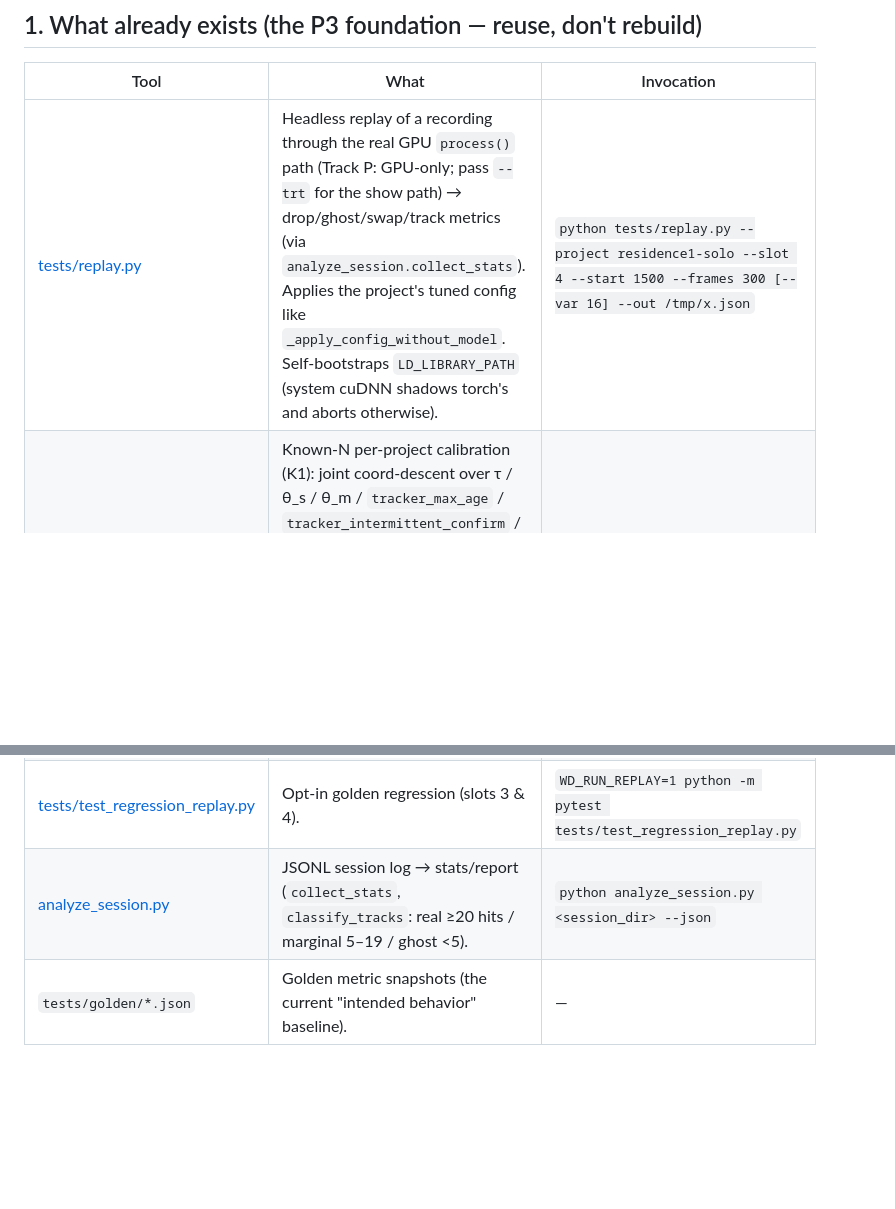
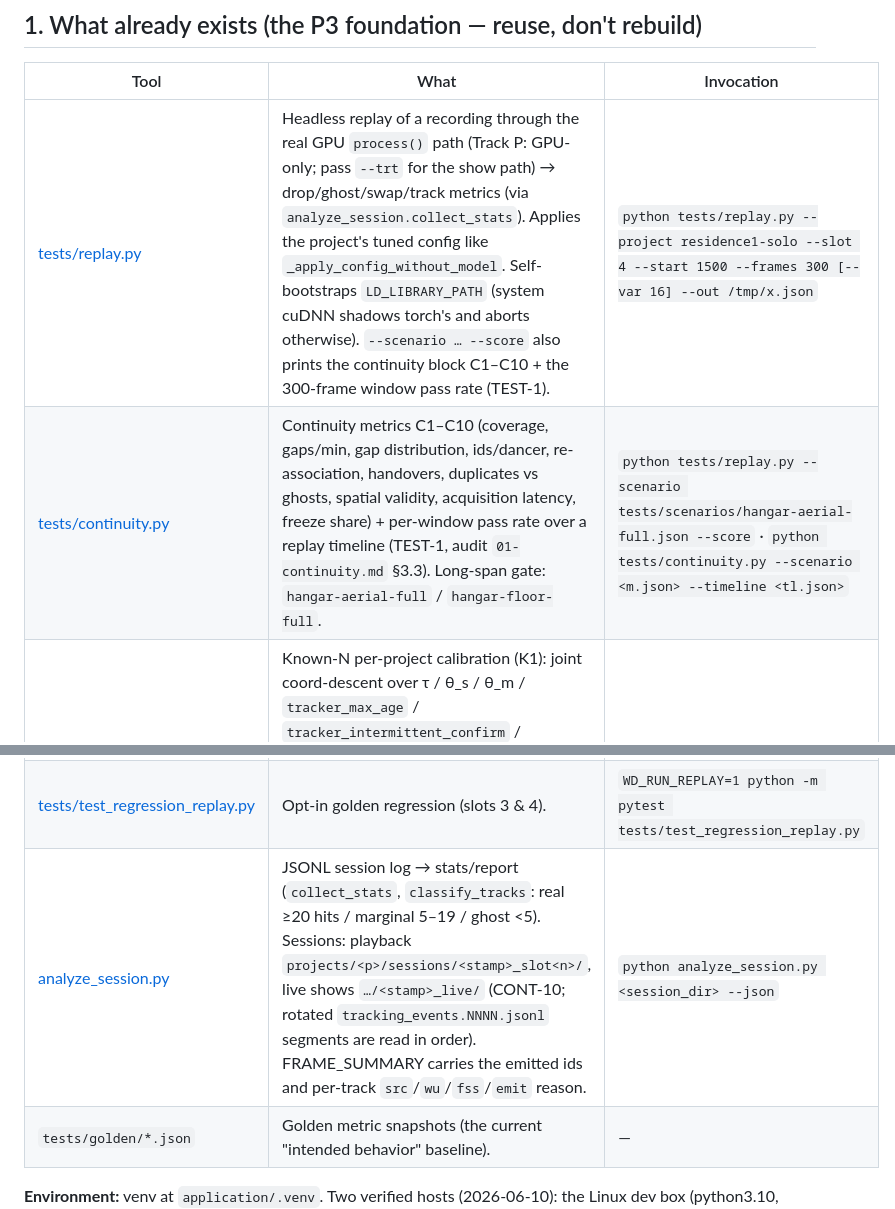
Before and after one commit to Hemisphere-Project/WallDance, a Markdown page: docs/TUNING.md, 2 parts joined by grey strips. Drawn GitHub-style; blank space fills up the shorter version.

Commit message:
docs(TUNING): continuity toolchain + where field logs live
TUNING §1 tool table: replay.py --score prints the C1-C10 continuity block,
new continuity.py row (TEST-1 long-span gate), analyze_session row names the
playback vs live (<stamp>_live, CONT-10) session folders, rotated segments
and the new FRAME_SUMMARY diagnostics.

Claude-Session: https://claude.ai/code/session_01DXENpDE6RLPRBPpVzFQsEm

```diff
--- a/docs/TUNING.md
+++ b/docs/TUNING.md
@@ -161,10 +161,11 @@ UI), and consider duplicate-track merging for the moving-duplicate residual
 
 | Tool | What | Invocation |
 |------|------|-----------|
-| [tests/replay.py](../application/tests/replay.py) | Headless replay of a recording through the real GPU `process()` path (Track P: GPU-only; pass `--trt` for the show path) → drop/ghost/swap/track metrics (via `analyze_session.collect_stats`). Applies the project's tuned config like `_apply_config_without_model`. Self-bootstraps `LD_LIBRARY_PATH` (system cuDNN shadows torch's and aborts otherwise). | `python tests/replay.py --project residence1-solo --slot 4 --start 1500 --frames 300 [--var 16] --out /tmp/x.json` |
+| [tests/replay.py](../application/tests/replay.py) | Headless replay of a recording through the real GPU `process()` path (Track P: GPU-only; pass `--trt` for the show path) → drop/ghost/swap/track metrics (via `analyze_session.collect_stats`). Applies the project's tuned config like `_apply_config_without_model`. Self-bootstraps `LD_LIBRARY_PATH` (system cuDNN shadows torch's and aborts otherwise). `--scenario … --score` also prints the continuity block C1–C10 + the 300-frame window pass rate (TEST-1). | `python tests/replay.py --project residence1-solo --slot 4 --start 1500 --frames 300 [--var 16] --out /tmp/x.json` |
+| [tests/continuity.py](../application/tests/continuity.py) | Continuity metrics C1–C10 (coverage, gaps/min, gap distribution, ids/dancer, re-association, handovers, duplicates vs ghosts, spatial validity, acquisition latency, freeze share) + per-window pass rate over a replay timeline (TEST-1, audit `01-continuity.md` §3.3). Long-span gate: `hangar-aerial-full` / `hangar-floor-full`. | `python tests/replay.py --scenario tests/scenarios/hangar-aerial-full.json --score` · `python tests/continuity.py --scenario <m.json> --timeline <tl.json>` |
 | [tests/known_n.py](../application/tests/known_n.py) | Known-N per-project calibration (K1): joint coord-descent over τ / θ_s / θ_m / `tracker_max_age` / `tracker_intermittent_confirm` / `tracker_ghost_skeleton_age` (the last two since 2026-10, CONT-1) vs a project's labelled scenarios on the GPU+TRT cache (oracle-seeded τ), writing a timestamped project save. Also reachable from the phase-④ "Tune (known-N)" GUI button. | `python tests/known_n.py --project <name> [--dry-run]` |
 | [tests/test_regression_replay.py](../application/tests/test_regression_replay.py) | Opt-in golden regression (slots 3 & 4). | `WD_RUN_REPLAY=1 python -m pytest tests/test_regression_replay.py` |
-| [analyze_session.py](../application/analyze_session.py) | JSONL session log → stats/report (`collect_stats`, `classify_tracks`: real ≥20 hits / marginal 5–19 / ghost <5). | `python analyze_session.py <session_dir> --json` |
+| [analyze_session.py](../application/analyze_session.py) | JSONL session log → stats/report (`collect_stats`, `classify_tracks`: real ≥20 hits / marginal 5–19 / ghost <5). Sessions: playback `projects/<p>/sessions/<stamp>_slot<n>/`, live shows `…/<stamp>_live/` (CONT-10; rotated `tracking_events.NNNN.jsonl` segments are read in order). FRAME_SUMMARY carries the emitted ids and per-track `src`/`wu`/`fss`/`emit` reason. | `python analyze_session.py <session_dir> --json` |
 | `tests/golden/*.json` | Golden metric snapshots (the current "intended behavior" baseline). | — |
 
 **Environment:** venv at `application/.venv`. Two verified hosts (2026-06-10):
```
